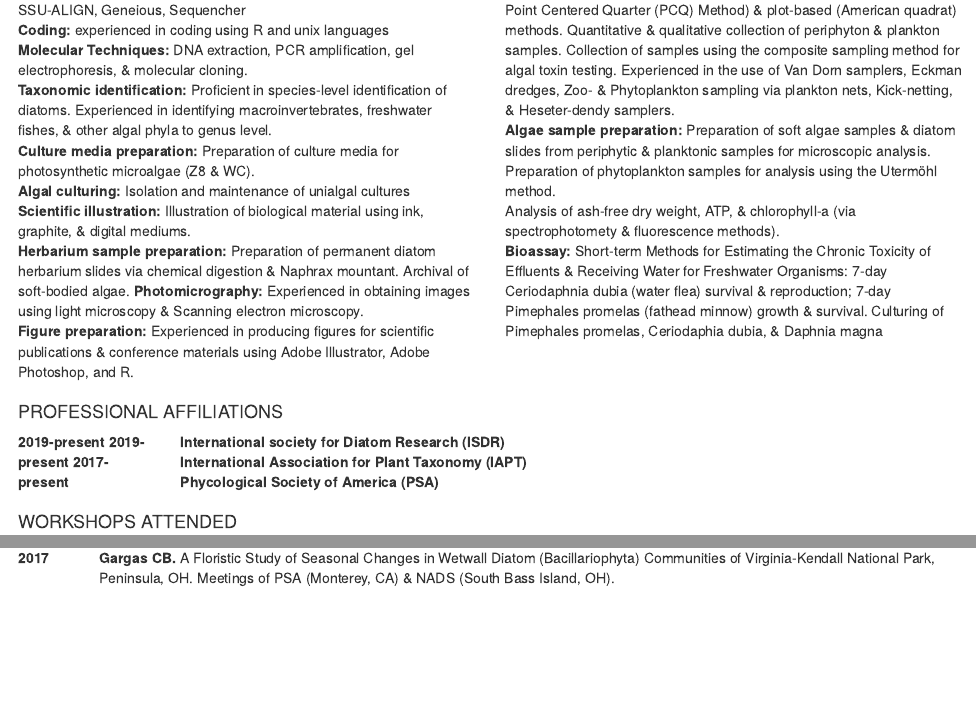
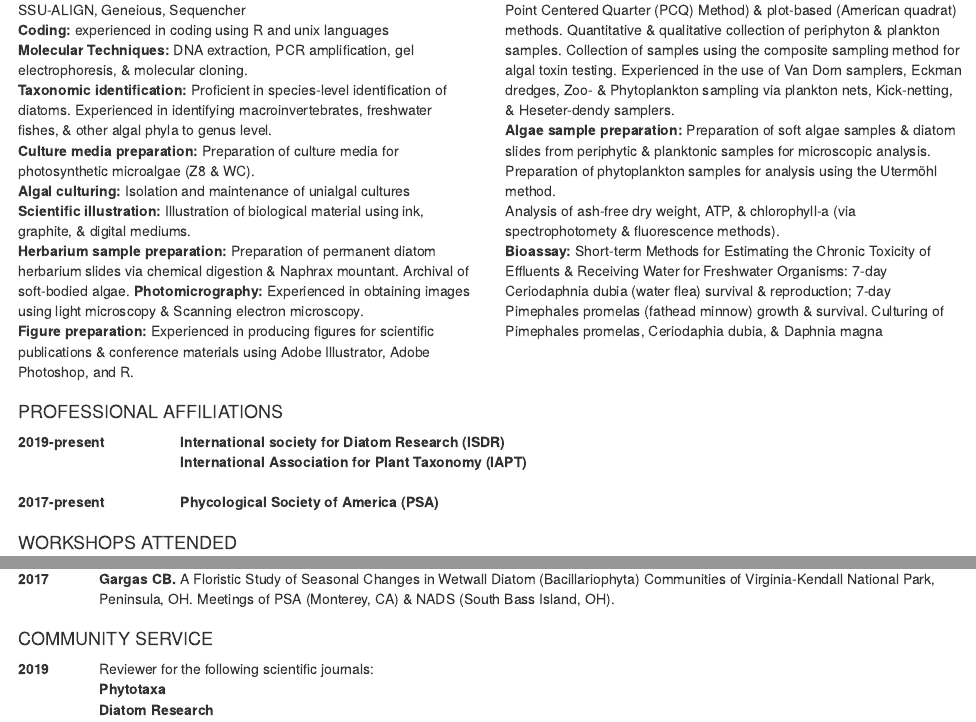
Before and after one commit to cbgargas/biol5153, an R Markdown document (cv/gargas_cv.rmd): the page in a window 1100 px wide, from 1260 px down, and a second part further down, joined at a grey line. The pictures show the output file cv/gargas_cv.html that the author committed with the source, opened offline.

Commit message:
added community service section and that I am a reviewer for phytotaxa and diatom research

```diff
--- a/cv/gargas_cv.rmd
+++ b/cv/gargas_cv.rmd
@@ -156,13 +156,14 @@ Analysis of ash-free dry weight, ATP, & chlorophyll-a (via spectrophotomety & fl
 <div class = "row">
 <div class = "col-md-2">
 **2019-present**
-**2019-present**
+<br>
 **2017-present**
 </div>
 
 <div class = "col-md-10">
 **International society for Diatom Research (ISDR)**
 **International Association for Plant Taxonomy (IAPT)**
+<br>
 **Phycological Society of America (PSA)**
 </div>
 
@@ -202,3 +203,15 @@ Analysis of ash-free dry weight, ATP, & chlorophyll-a (via spectrophotomety & fl
 </div>
 <br>
 <br>
+
+#### COMMUNITY SERVICE
+<div class = "row">
+<div class = "col-md-1">
+**2019-Present**
+</div>
+
+<div class = "col-md-11">
+Reviewer for the following scientific journals:
+    __Phytotaxa__
+    __Diatom Research__
+</div>
```
Also changed, not shown: cv/gargas_cv.html.
